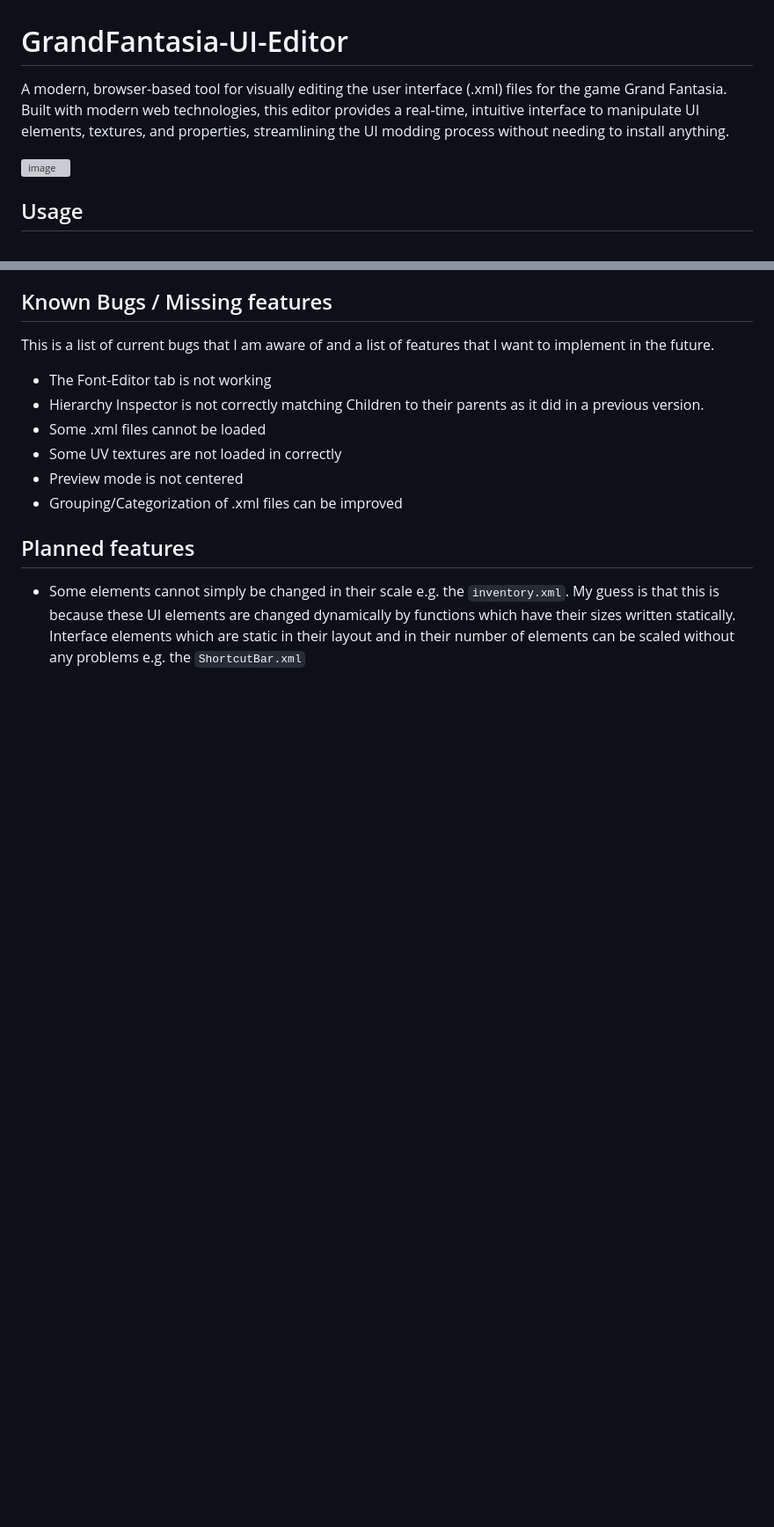
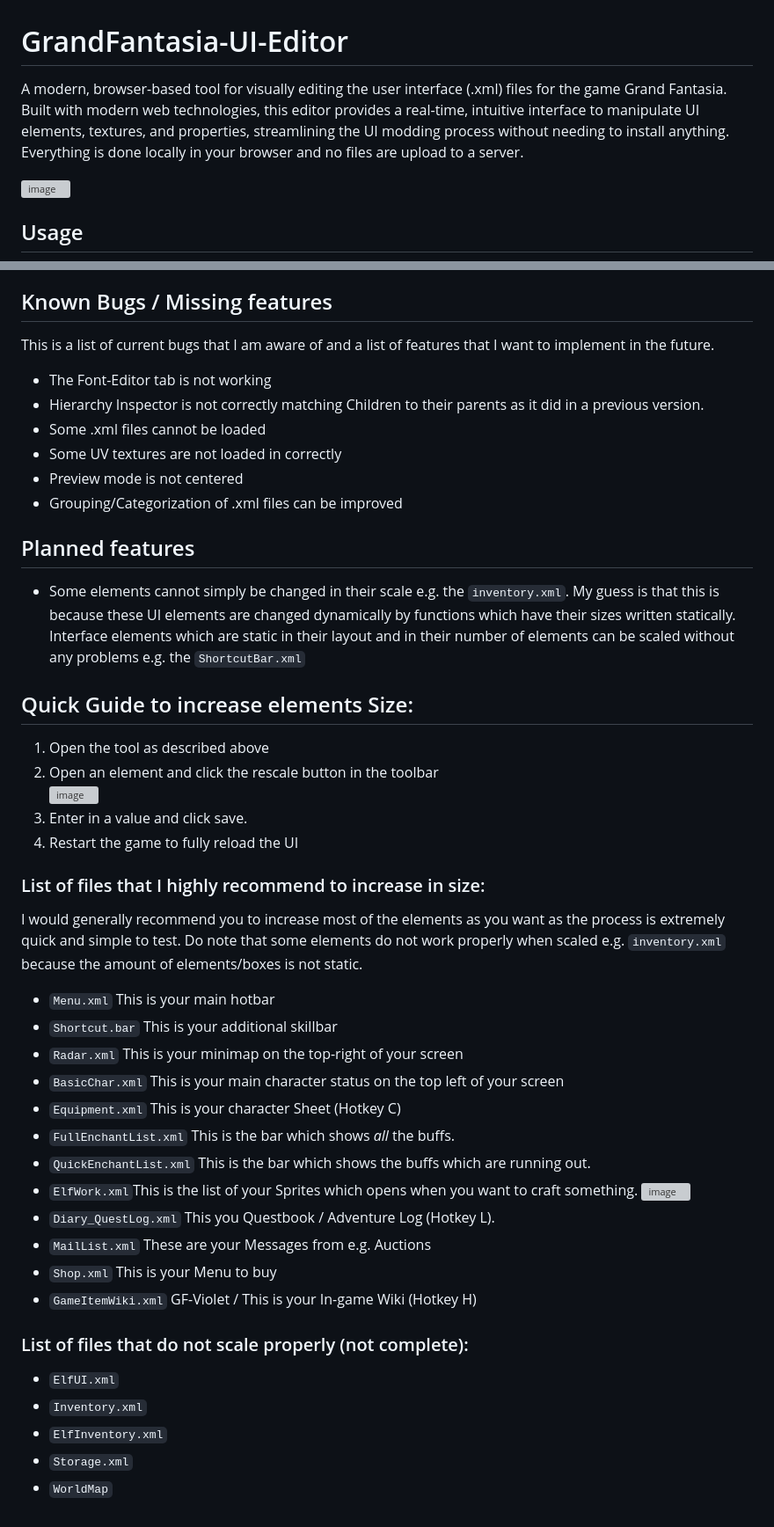
Before and after one commit to AhmetAkyuez/GrandFantasia-UI-Editor, a Markdown page: README.md, 2 parts joined by grey strips. Shown at 88% size. Rendered like a GitHub page; blank space fills up the shorter version; grey boxes are pictures that could not be loaded.

Commit message:
Update README.md
Added a short guide

```diff
--- a/README.md
+++ b/README.md
@@ -1,5 +1,5 @@
 # GrandFantasia-UI-Editor
-A modern, browser-based tool for visually editing the user interface (.xml) files for the game Grand Fantasia. Built with modern web technologies, this editor provides a real-time, intuitive interface to manipulate UI elements, textures, and properties, streamlining the UI modding process without needing to install anything.
+A modern, browser-based tool for visually editing the user interface (.xml) files for the game Grand Fantasia. Built with modern web technologies, this editor provides a real-time, intuitive interface to manipulate UI elements, textures, and properties, streamlining the UI modding process without needing to install anything. Everything is done locally in your browser and no files are upload to a server.
 
 <img width="2560" height="1440" alt="image" src="https://github.com/user-attachments/assets/0e6a3d0f-8d64-4bb0-aa1c-82a2d19df2f0" />
 
@@ -33,3 +33,31 @@ This is a list of current bugs that I am aware of and a list of features that I
 
 ## Planned features
 - Some elements cannot simply be changed in their scale e.g. the `inventory.xml`. My guess is that this is because these UI elements are changed dynamically by functions which have their sizes written statically. Interface elements which are static in their layout and in their number of elements can be scaled without any problems e.g. the `ShortcutBar.xml`
+
+## Quick Guide to increase elements Size:
+1. Open the tool as described above
+2. Open an element and click the rescale button in the toolbar <br> <img width="1876" height="542" alt="image" src="https://github.com/user-attachments/assets/02d49abc-f03f-44b6-9d71-83ed11e03629" />
+3. Enter in a value and click save.
+4. Restart the game to fully reload the UI
+
+### List of files that I highly recommend to increase in size:
+I would generally recommend you to increase most of the elements as you want as the process is extremely quick and simple to test. Do note that some elements do not work properly when scaled e.g. `inventory.xml` because the amount of elements/boxes is not static.
+- `Menu.xml` This is your main hotbar
+- `Shortcut.bar` This is your additional skillbar
+- `Radar.xml` This is your minimap on the top-right of your screen
+- `BasicChar.xml` This is your main character status on the top left of your screen
+- `Equipment.xml` This is your character Sheet (Hotkey C)
+- `FullEnchantList.xml` This is the bar which shows _all_ the buffs.
+- `QuickEnchantList.xml` This is the bar which shows the buffs which are running out.
+- `ElfWork.xml`This is the list of your Sprites which opens when you want to craft something. <img width="861" height="658" alt="image" src="https://github.com/user-attachments/assets/81c216b6-a751-4b42-bd03-124ca4688f11" />
+- `Diary_QuestLog.xml` This you Questbook / Adventure Log (Hotkey L).
+- `MailList.xml` These are your Messages from e.g. Auctions
+- `Shop.xml` This is your Menu to buy
+- `GameItemWiki.xml` GF-Violet / This is your In-game Wiki (Hotkey H)
+
+### List of files that do not scale properly (not complete):
+- `ElfUI.xml`
+- `Inventory.xml`
+- `ElfInventory.xml`
+- `Storage.xml`
+- `WorldMap`
```
